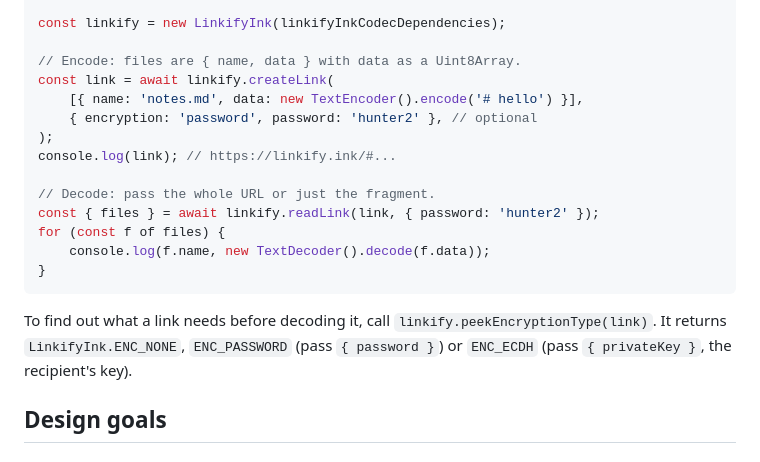
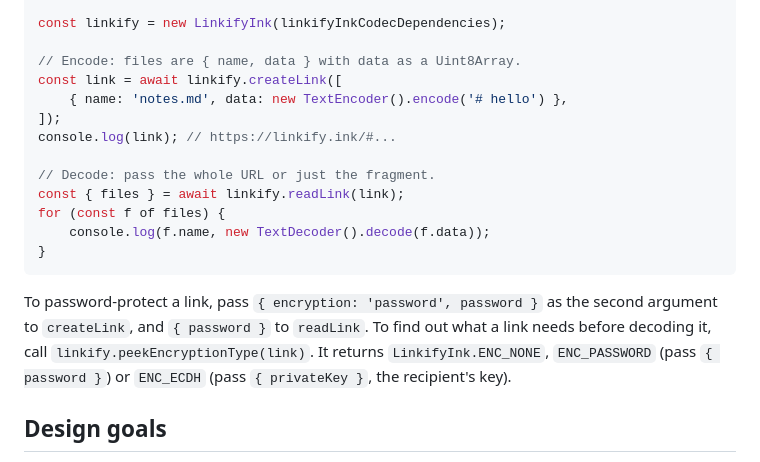
Before and after one commit to noppa/linkify.ink, a Markdown page: README.md, the part around the change. Drawn GitHub-style.

Commit message:
README: make library example passwordless
Co-Authored-By: Claude Opus 5.5 <noreply@anthropic.com>
Claude-Session: https://claude.ai/code/session_01PnNG8jdkwvPnTB7veZGCg6

````diff
--- a/README.md
+++ b/README.md
@@ -83,20 +83,19 @@ import { LinkifyInk } from './linkify.ink.mjs';
 const linkify = new LinkifyInk(linkifyInkCodecDependencies);
 
 // Encode: files are { name, data } with data as a Uint8Array.
-const link = await linkify.createLink(
-	[{ name: 'notes.md', data: new TextEncoder().encode('# hello') }],
-	{ encryption: 'password', password: 'hunter2' }, // optional
-);
+const link = await linkify.createLink([
+	{ name: 'notes.md', data: new TextEncoder().encode('# hello') },
+]);
 console.log(link); // https://linkify.ink/#...
 
 // Decode: pass the whole URL or just the fragment.
-const { files } = await linkify.readLink(link, { password: 'hunter2' });
+const { files } = await linkify.readLink(link);
 for (const f of files) {
 	console.log(f.name, new TextDecoder().decode(f.data));
 }
 ```
 
-To find out what a link needs before decoding it, call `linkify.peekEncryptionType(link)`. It returns `LinkifyInk.ENC_NONE`, `ENC_PASSWORD` (pass `{ password }`) or `ENC_ECDH` (pass `{ privateKey }`, the recipient's key).
+To password-protect a link, pass `{ encryption: 'password', password }` as the second argument to `createLink`, and `{ password }` to `readLink`. To find out what a link needs before decoding it, call `linkify.peekEncryptionType(link)`. It returns `LinkifyInk.ENC_NONE`, `ENC_PASSWORD` (pass `{ password }`) or `ENC_ECDH` (pass `{ privateKey }`, the recipient's key).
 
 ## Design goals
 
````
